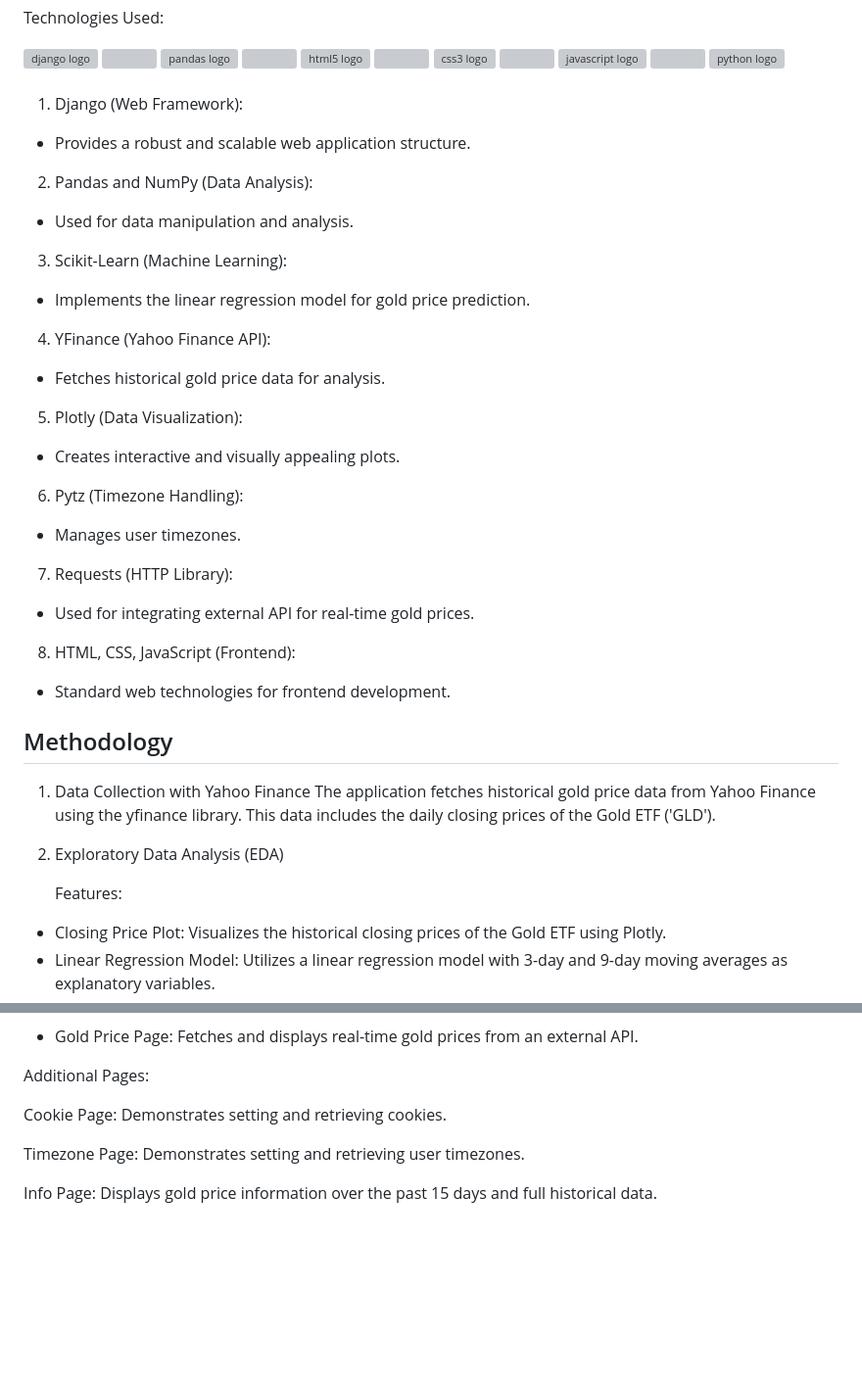
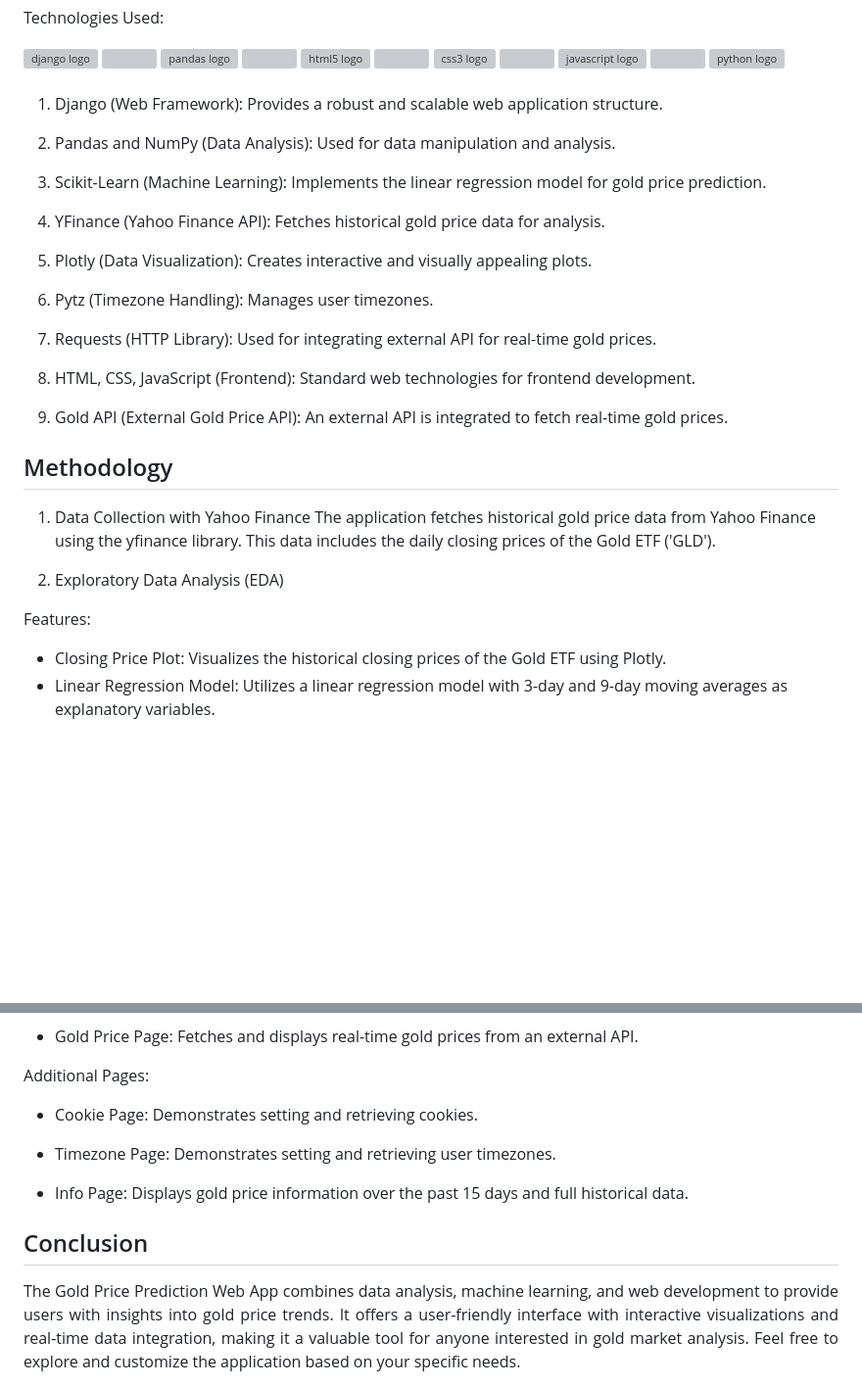
Before and after one commit to shivatejapecheti/Gold-Price-forecasting-web-application, a Markdown page: README.md, 2 parts joined by grey strips. Shown: that part at 98% size. GitHub-like rendering; blank space fills up the shorter version; grey boxes are pictures that could not be loaded.

```diff
--- a/README.md
+++ b/README.md
@@ -21,37 +21,23 @@ Technologies Used: <div align="left">
 
 ###
 
-1. Django (Web Framework):
+1. Django (Web Framework): Provides a robust and scalable web application structure.
 
-+ Provides a robust and scalable web application structure.
+2. Pandas and NumPy (Data Analysis): Used for data manipulation and analysis.
 
-2. Pandas and NumPy (Data Analysis):
+3. Scikit-Learn (Machine Learning): Implements the linear regression model for gold price prediction.
 
-+ Used for data manipulation and analysis.
+4. YFinance (Yahoo Finance API): Fetches historical gold price data for analysis.
 
-3. Scikit-Learn (Machine Learning):
+5. Plotly (Data Visualization): Creates interactive and visually appealing plots.
 
-+ Implements the linear regression model for gold price prediction.
+6. Pytz (Timezone Handling): Manages user timezones.
 
-4. YFinance (Yahoo Finance API):
+7. Requests (HTTP Library): Used for integrating external API for real-time gold prices.
 
-+ Fetches historical gold price data for analysis.
+8. HTML, CSS, JavaScript (Frontend): Standard web technologies for frontend development.
 
-5. Plotly (Data Visualization):
-
-+ Creates interactive and visually appealing plots.
-
-6. Pytz (Timezone Handling):
-
-+ Manages user timezones.
-
-7. Requests (HTTP Library):
-
-+ Used for integrating external API for real-time gold prices.
-
-8. HTML, CSS, JavaScript (Frontend):
-
-+ Standard web technologies for frontend development.
+9. Gold API (External Gold Price API): An external API is integrated to fetch real-time gold prices.
 
  ## Methodology
 
@@ -60,7 +46,7 @@ Technologies Used: <div align="left">
 
 2. Exploratory Data Analysis (EDA)
 
-   Features:
+Features:
 
 + Closing Price Plot: Visualizes the historical closing prices of the Gold ETF using Plotly.
 + Linear Regression Model: Utilizes a linear regression model with 3-day and 9-day moving averages as explanatory variables.
@@ -86,8 +72,12 @@ Pages:
 
 Additional Pages:
 
-Cookie Page: Demonstrates setting and retrieving cookies.
++ Cookie Page: Demonstrates setting and retrieving cookies.
 
-Timezone Page: Demonstrates setting and retrieving user timezones.
++ Timezone Page: Demonstrates setting and retrieving user timezones.
 
-Info Page: Displays gold price information over the past 15 days and full historical data.
++ Info Page: Displays gold price information over the past 15 days and full historical data.
+
+## Conclusion
+
+ <div align="justify"> The Gold Price Prediction Web App combines data analysis, machine learning, and web development to provide users with insights into gold price trends. It offers a user-friendly interface with interactive visualizations and real-time data integration, making it a valuable tool for anyone interested in gold market analysis. Feel free to explore and customize the application based on your specific needs. </div>
```
